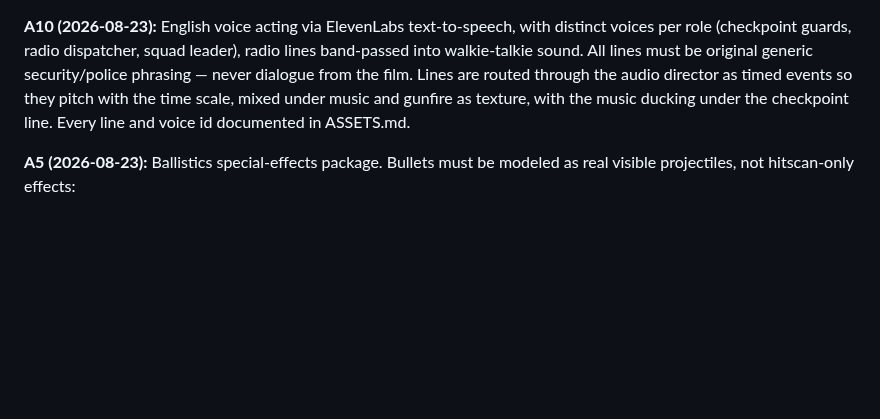
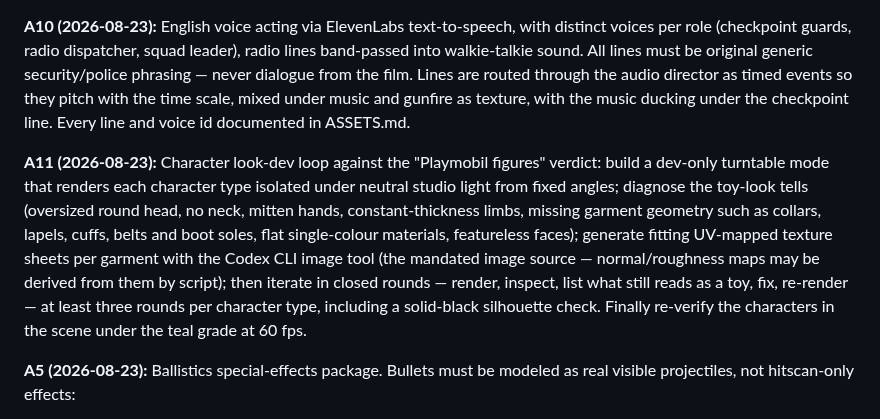
Before and after one commit to AiondaDotCom/ai-sim-benchmark, a Markdown page: PROMPT-LOBBY.md, the part around the change. Rendered like a GitHub page; blank space fills up the shorter version.

Commit message:
Log Scene 2 requirement change A11: character look-dev turntable loop
Isolated per-character turntable rendering, garment geometry, Codex-generated
UV-mapped texture sheets, and iterative inspect-fix-re-render rounds against
the Playmobil-look diagnosis.

Co-Authored-By: Claude Opus 5 (1M context) <noreply@anthropic.com>

```diff
--- a/PROMPT-LOBBY.md
+++ b/PROMPT-LOBBY.md
@@ -156,6 +156,19 @@ routed through the audio director as timed events so they pitch with the time
 scale, mixed under music and gunfire as texture, with the music ducking under
 the checkpoint line. Every line and voice id documented in ASSETS.md.
 
+**A11 (2026-08-23):** Character look-dev loop against the "Playmobil figures"
+verdict: build a dev-only turntable mode that renders each character type
+isolated under neutral studio light from fixed angles; diagnose the toy-look
+tells (oversized round head, no neck, mitten hands, constant-thickness limbs,
+missing garment geometry such as collars, lapels, cuffs, belts and boot soles,
+flat single-colour materials, featureless faces); generate fitting UV-mapped
+texture sheets per garment with the Codex CLI image tool (the mandated image
+source — normal/roughness maps may be derived from them by script); then
+iterate in closed rounds — render, inspect, list what still reads as a toy,
+fix, re-render — at least three rounds per character type, including a
+solid-black silhouette check. Finally re-verify the characters in the scene
+under the teal grade at 60 fps.
+
 **A5 (2026-08-23):** Ballistics special-effects package. Bullets must be
 modeled as real visible projectiles, not hitscan-only effects:
 
```
Also changed, not shown: INTERVENTIONS.md (+1 -0 lines).
